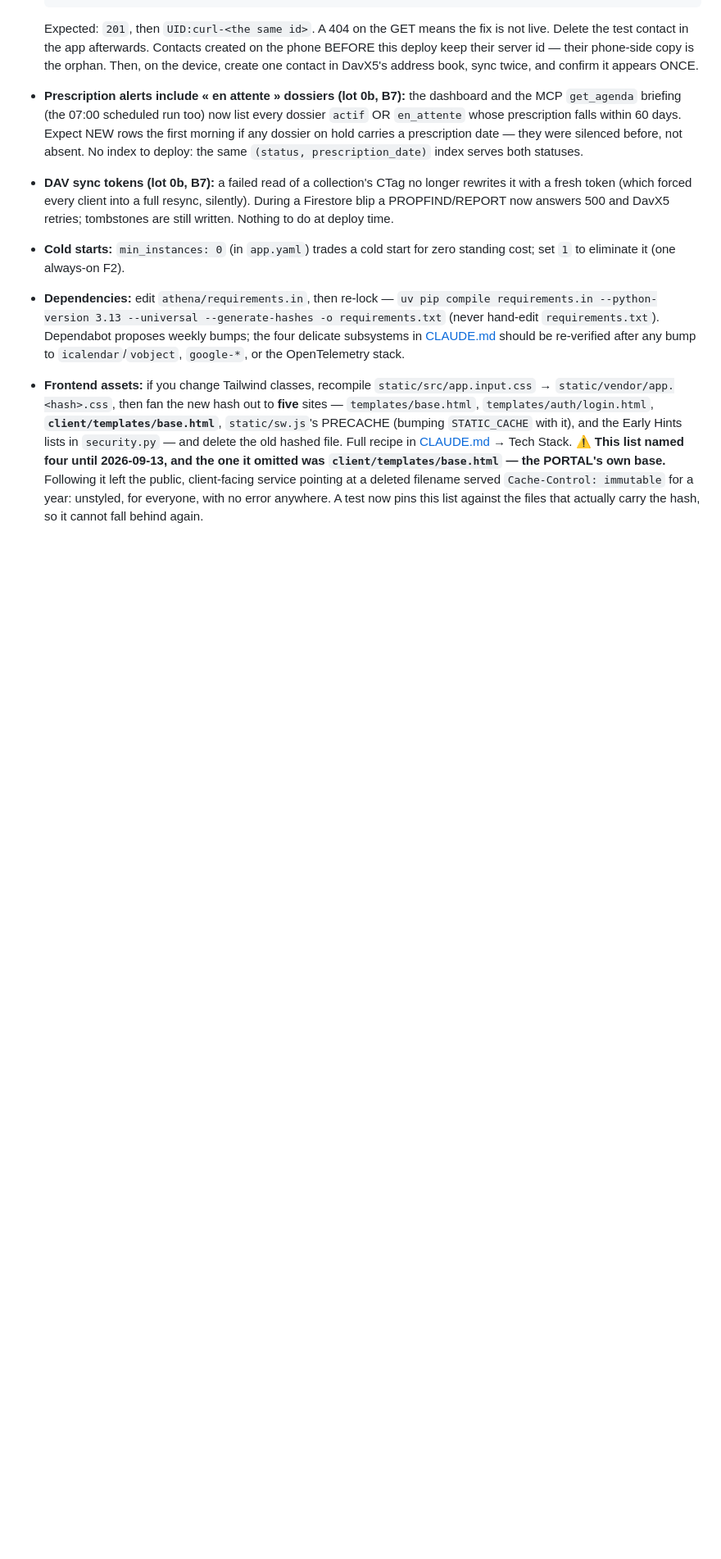
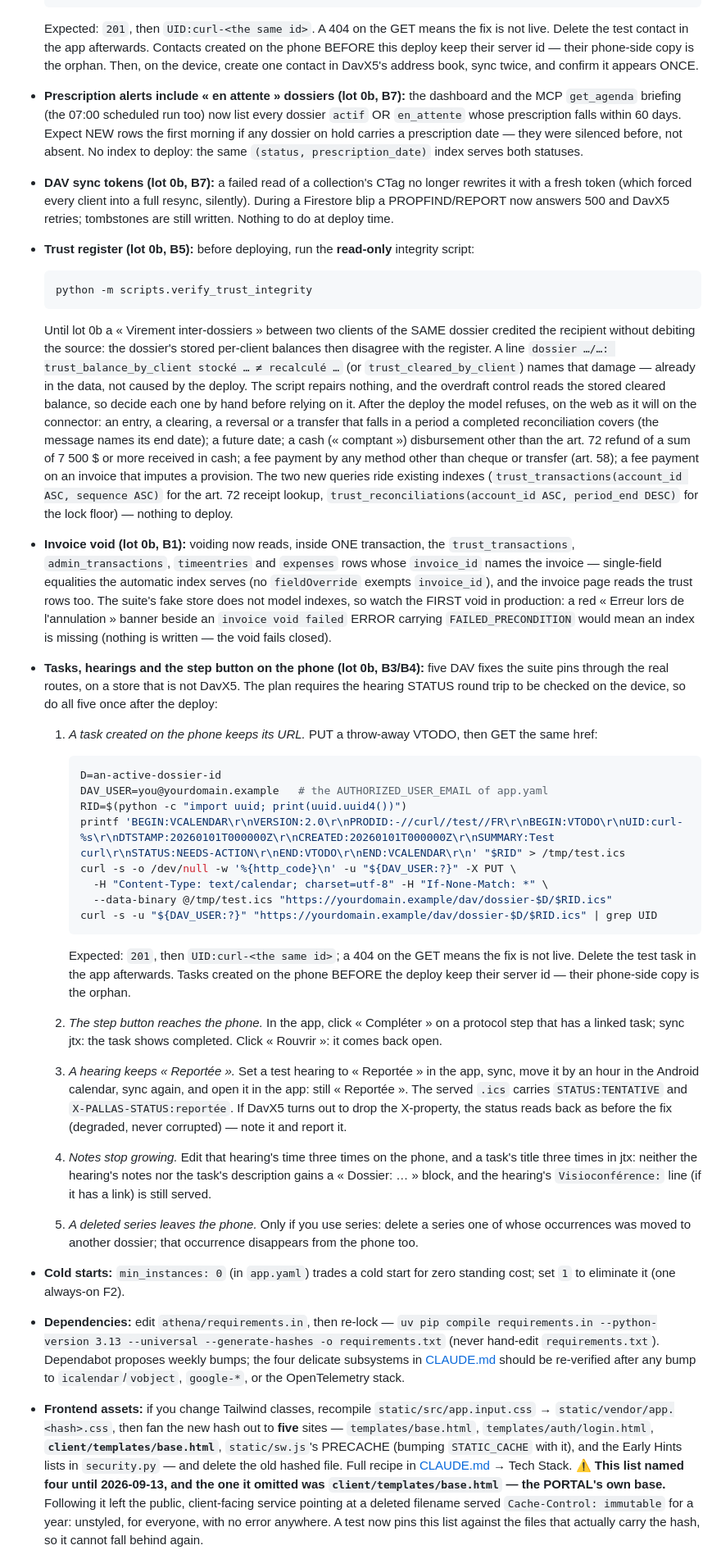
Before and after one commit to jpoirierlavoie/Pallas-Athena, a Markdown page: DEPLOYMENT.md, the part around the change. Shown at 82% size. Drawn GitHub-style; blank space fills up the shorter version.

Commit message:
Déploiement : les vérifications du lot 0b qui n'étaient écrites nulle part (revue de complétude, lot 0b)
DEPLOYMENT.md §15 portait les vérifications de B6 et de B7 seulement.
Trois autres étapes en avaient laissé dans leurs rapports, où personne
ne les relira au moment du déploiement :

- Fidéicommis (B5) : exécuter scripts.verify_trust_integrity (lecture
  seule) AVANT le déploiement. Un virement inter-dossiers entre deux
  clients d'un même dossier créditait le destinataire sans débiter la
  source ; si c'est arrivé, les soldes par client stockés contredisent
  le registre, et le contrôle de découvert lit justement le solde
  compensé stocké. Le script compare ces cartes au registre (vérifié :
  trust_balance_by_client / trust_cleared_by_client). La puce énumère
  aussi ce que le modèle refuse désormais et nomme les deux index
  existants dont dépendent les requêtes neuves (vérifiés dans
  firestore.indexes.json).
- Factures (B1) : la première annulation en production lit, dans une
  transaction, quatre collections par égalité sur invoice_id — un index
  automatique, qu'aucun fieldOverride n'exempte, mais que le faux
  Firestore ne modélise pas. La puce dit quoi surveiller.
- Tâches, audiences et bouton d'étape (B3/B4) : le plan exige que
  l'aller-retour du STATUS d'une audience soit vérifié sur l'appareil ;
  aucune étape ne l'avait écrit. Cinq vérifications, dont un curl PUT/GET
  d'une VTODO. Le corps du curl a été rejoué contre la vraie route DAV,
  avec le harnais de test_dav_tasks, dans un test jetable supprimé avant
  ce commit : 201, puis le même UID.

Aucun changement de code.

Évaluation d'impact (CLAUDE.md, éléments 1 à 7) : aucun touché — texte
de procédure seul ; il documente les vérifications des éléments 2
(DavX5) et 7 (index) que le lot exige. Suite complète verte (4567).

Co-Authored-By: Claude Opus 5.5 <noreply@anthropic.com>

````diff
--- a/DEPLOYMENT.md
+++ b/DEPLOYMENT.md
@@ -1503,6 +1503,77 @@ Notes:
   full resync, silently). During a Firestore blip a PROPFIND/REPORT now
   answers 500 and DavX5 retries; tombstones are still written. Nothing to do
   at deploy time.
+- **Trust register (lot 0b, B5):** before deploying, run the **read-only**
+  integrity script:
+
+  ```bash
+  python -m scripts.verify_trust_integrity
+  ```
+
+  Until lot 0b a « Virement inter-dossiers » between two clients of the SAME
+  dossier credited the recipient without debiting the source: the dossier's
+  stored per-client balances then disagree with the register. A line
+  `dossier …/…: trust_balance_by_client stocké … ≠ recalculé …` (or
+  `trust_cleared_by_client`) names that damage — already in the data, not
+  caused by the deploy. The script repairs nothing, and the overdraft control
+  reads the stored cleared balance, so decide each one by hand before relying
+  on it. After the deploy the model refuses, on the web as it will on the
+  connector: an entry, a clearing, a reversal or a transfer that falls in a
+  period a completed reconciliation covers (the message names its end date);
+  a future date; a cash (« comptant ») disbursement other than the art. 72
+  refund of a sum of 7 500 $ or more received in cash; a fee payment by any
+  method other than cheque or transfer (art. 58); a fee payment on an invoice
+  that imputes a provision. The two new queries ride existing indexes
+  (`trust_transactions(account_id ASC, sequence ASC)` for the art. 72 receipt
+  lookup, `trust_reconciliations(account_id ASC, period_end DESC)` for the
+  lock floor) — nothing to deploy.
+- **Invoice void (lot 0b, B1):** voiding now reads, inside ONE transaction,
+  the `trust_transactions`, `admin_transactions`, `timeentries` and
+  `expenses` rows whose `invoice_id` names the invoice — single-field
+  equalities the automatic index serves (no `fieldOverride` exempts
+  `invoice_id`), and the invoice page reads the trust rows too. The suite's
+  fake store does not model indexes, so watch the FIRST void in production:
+  a red « Erreur lors de l'annulation » banner beside an `invoice void
+  failed` ERROR carrying `FAILED_PRECONDITION` would mean an index is
+  missing (nothing is written — the void fails closed).
+- **Tasks, hearings and the step button on the phone (lot 0b, B3/B4):** five
+  DAV fixes the suite pins through the real routes, on a store that is not
+  DavX5. The plan requires the hearing STATUS round trip to be checked on the
+  device, so do all five once after the deploy:
+  1. *A task created on the phone keeps its URL.* PUT a throw-away VTODO,
+     then GET the same href:
+
+     ```bash
+     D=an-active-dossier-id
+     DAV_USER=you@yourdomain.example   # the AUTHORIZED_USER_EMAIL of app.yaml
+     RID=$(python -c "import uuid; print(uuid.uuid4())")
+     printf 'BEGIN:VCALENDAR\r\nVERSION:2.0\r\nPRODID:-//curl//test//FR\r\nBEGIN:VTODO\r\nUID:curl-%s\r\nDTSTAMP:20260101T000000Z\r\nCREATED:20260101T000000Z\r\nSUMMARY:Test curl\r\nSTATUS:NEEDS-ACTION\r\nEND:VTODO\r\nEND:VCALENDAR\r\n' "$RID" > /tmp/test.ics
+     curl -s -o /dev/null -w '%{http_code}\n' -u "${DAV_USER:?}" -X PUT \
+       -H "Content-Type: text/calendar; charset=utf-8" -H "If-None-Match: *" \
+       --data-binary @/tmp/test.ics "https://yourdomain.example/dav/dossier-$D/$RID.ics"
+     curl -s -u "${DAV_USER:?}" "https://yourdomain.example/dav/dossier-$D/$RID.ics" | grep UID
+     ```
+
+     Expected: `201`, then `UID:curl-<the same id>`; a 404 on the GET means
+     the fix is not live. Delete the test task in the app afterwards. Tasks
+     created on the phone BEFORE the deploy keep their server id — their
+     phone-side copy is the orphan.
+  2. *The step button reaches the phone.* In the app, click « Compléter » on
+     a protocol step that has a linked task; sync jtx: the task shows
+     completed. Click « Rouvrir »: it comes back open.
+  3. *A hearing keeps « Reportée ».* Set a test hearing to « Reportée » in the
+     app, sync, move it by an hour in the Android calendar, sync again, and
+     open it in the app: still « Reportée ». The served `.ics` carries
+     `STATUS:TENTATIVE` and `X-PALLAS-STATUS:reportée`. If DavX5 turns out to
+     drop the X-property, the status reads back as before the fix (degraded,
+     never corrupted) — note it and report it.
+  4. *Notes stop growing.* Edit that hearing's time three times on the
+     phone, and a task's title three times in jtx: neither the hearing's
+     notes nor the task's description gains a « Dossier: … » block, and the
+     hearing's `Visioconférence:` line (if it has a link) is still served.
+  5. *A deleted series leaves the phone.* Only if you use series: delete a
+     series one of whose occurrences was moved to another dossier; that
+     occurrence disappears from the phone too.
 - **Cold starts:** `min_instances: 0` (in `app.yaml`) trades a cold start for
   zero standing cost; set `1` to eliminate it (one always-on F2).
 - **Dependencies:** edit `athena/requirements.in`, then re-lock —
````
